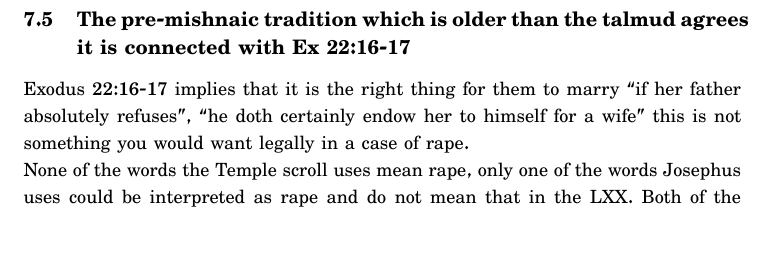
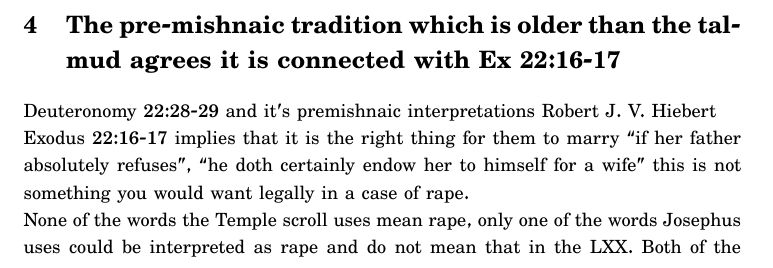
Before and after one commit to communes/an-argument-for-biblical-ethics, a LaTeX document (deuteronomy22.tex): part of page 43 of 58 before the commit and part of page 25 of 58 after it, cut so that both start at the same text. Compiled offline with XeLaTeX; a missing font is replaced by an installed copy or a similar font.

Commit message:
some organizing

```diff
--- a/deuteronomy22.tex
+++ b/deuteronomy22.tex
@@ -458,6 +458,24 @@ There’s a Biblical ethics paper we are working on that will address more misco
 
 \section{Deuteronomy 22:28-29 Interpretation Introduction}
 If you haven't read the previous parts of this paper I would encourage you to do so now since there are many things that we won't be able to go over again and there are things there we must keep in mind when interpreting Biblical law. The argument we would like to make is that Deut 22:28-29 probably describes lack of mutuality but not violence. The only reason that it describes lack of mutuality is because the father of the woman was not consulted (which was the custom of that time) and not because of any force or lack of consent on the woman's part, rather the man acquired or "captured" her--implying that the situation is inappropriate especially for the man's conduct. (this is why taphas is used here and for the capture of people in battle) I will also note that Deut 22:23, Deut 22:25 and Deut 22:28 all use the word "shakab." While Deuteronomy 22:25 adds the word "chazaq" for force or rape, Deuteronomy 22:28 adds the word "taphas." I would think that an added word is less of a difference than a changed word in close context. If you want to talk about a similar situation you usually don't change the word in order to keep a sense of continuity but you may add words for a different emphasis. Since the word "taphas" is added in Deuteronomy 22:28 (compared to Deut 22:23) this is less of a difference than changing the word to "chazaq" (compared to Deut 22:25) so verses 23 and 28 could indeed both be describing mutuality. However, I will respect the difference of adding the word "taphas" and argue that even if it does mean non-mutuality it does not necessarily mean rape. Although, I will also mention some information showing that "taphas" could mean mutuality.
+\section{The pre-mishnaic tradition which is older than the talmud agrees it is connected with Ex 22:16-17}
+Deuteronomy 22:28-29 and it's premishnaic interpretations
+Robert J. V. Hiebert
+
+
+Exodus 22:16-17 implies that it is the right thing for them to marry “if her father absolutely refuses”, “he doth certainly endow her to himself for a wife” this is not something you would want legally in a case of rape.
+
+
+
+None of the words the Temple scroll uses mean rape, only one of the words Josephus uses could be interpreted as rape and do not mean that in the LXX. Both of the stronger words philo uses could mean rape but also have other meanings in the LXX and the word “Biazo” he uses seems to have the woman as the direct object which has a pattern of making it “urging” rather than force: https://studybible.info/search-interlinear/strongs/G971 The word translated “ravish” could mean also mean “to snatch away or to carry off” implying try to take her sexually without compensating her father which leads me to my next point:
+
+
+Conclusion: Josephus, Dead sea scrolls and Philo consider this to be seduction (at least partially) and put the two laws together
+
+Either we are left with the idea that this primitive culture didn’t have a concept of what rape was and considered it was the same as seduction or we have to distinguish the two. Deut 22:26 suggests they did have this concept and it was strong enough to compare to murder. Also if we don’t distinguish rape and seduction we are left with the idea of that the woman is culpable in this situation. Since the rapist is not punished for his use of force we either must conclude that the woman got what she deserved by leaving home unprotected or we have to say that the Bible does not punish rape. Since Josphus, Philo and maybe even the people who wrote the dead sea scrolls had the septuagint they would have known that the same word “Biazo” is used in Deut 22:28 and Deut 22:25 and this would mean that they must have seen those words differently because they are used differently. You can reasonably combine the two laws together with my view: that this lacked the consent of the father but was not rape, hence it is identical with seduction in Exodus 22:15-16 and can be combined, otherwise, again we are left with a problem of bible that doesn’t care about rape.
+
+
+
 
 \section{Word Difference: Distinction Between Violence and Lack of Mutuality}
 \begin{quote}
```
Also changed, not shown: deuteronomy22.tex (23 more changed lines).
